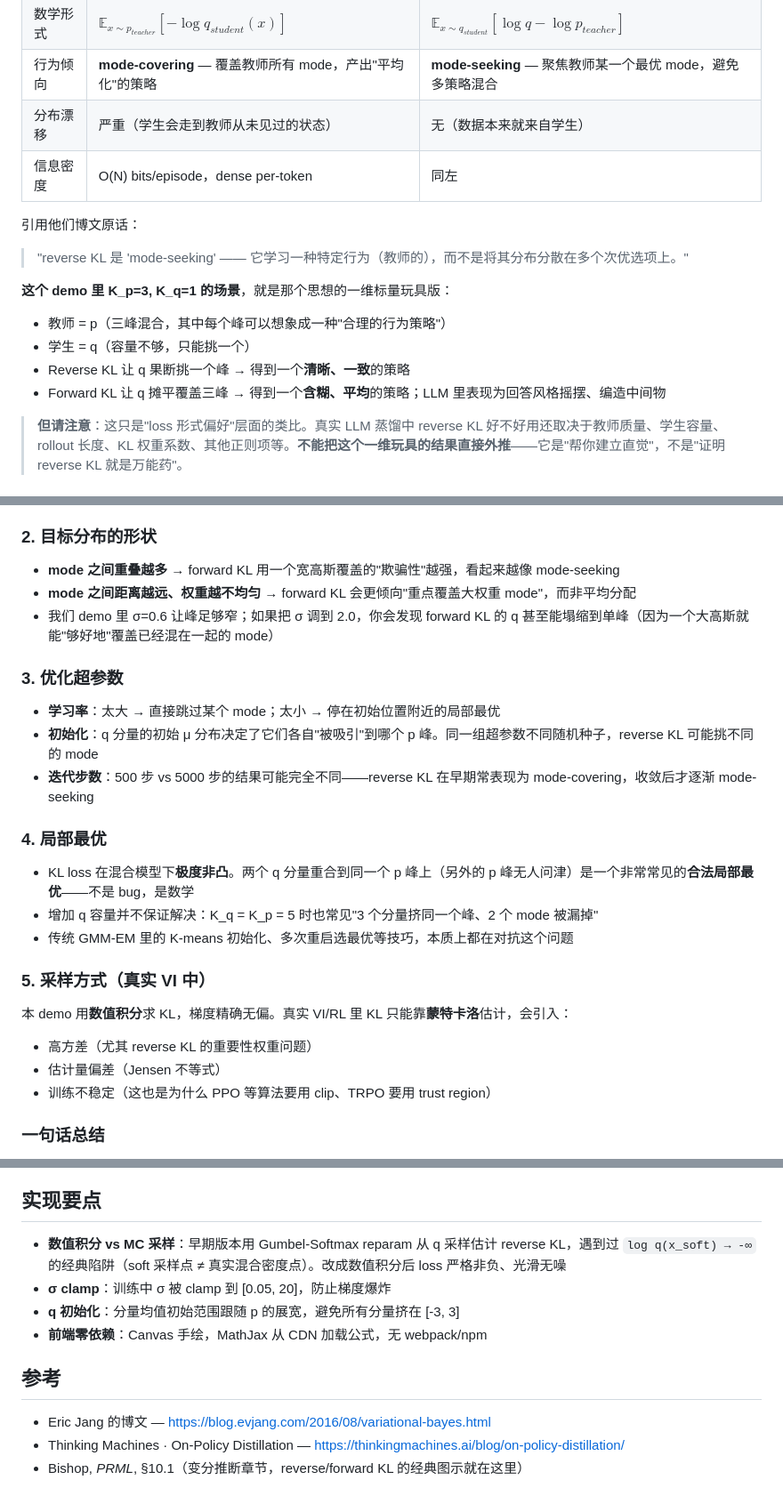
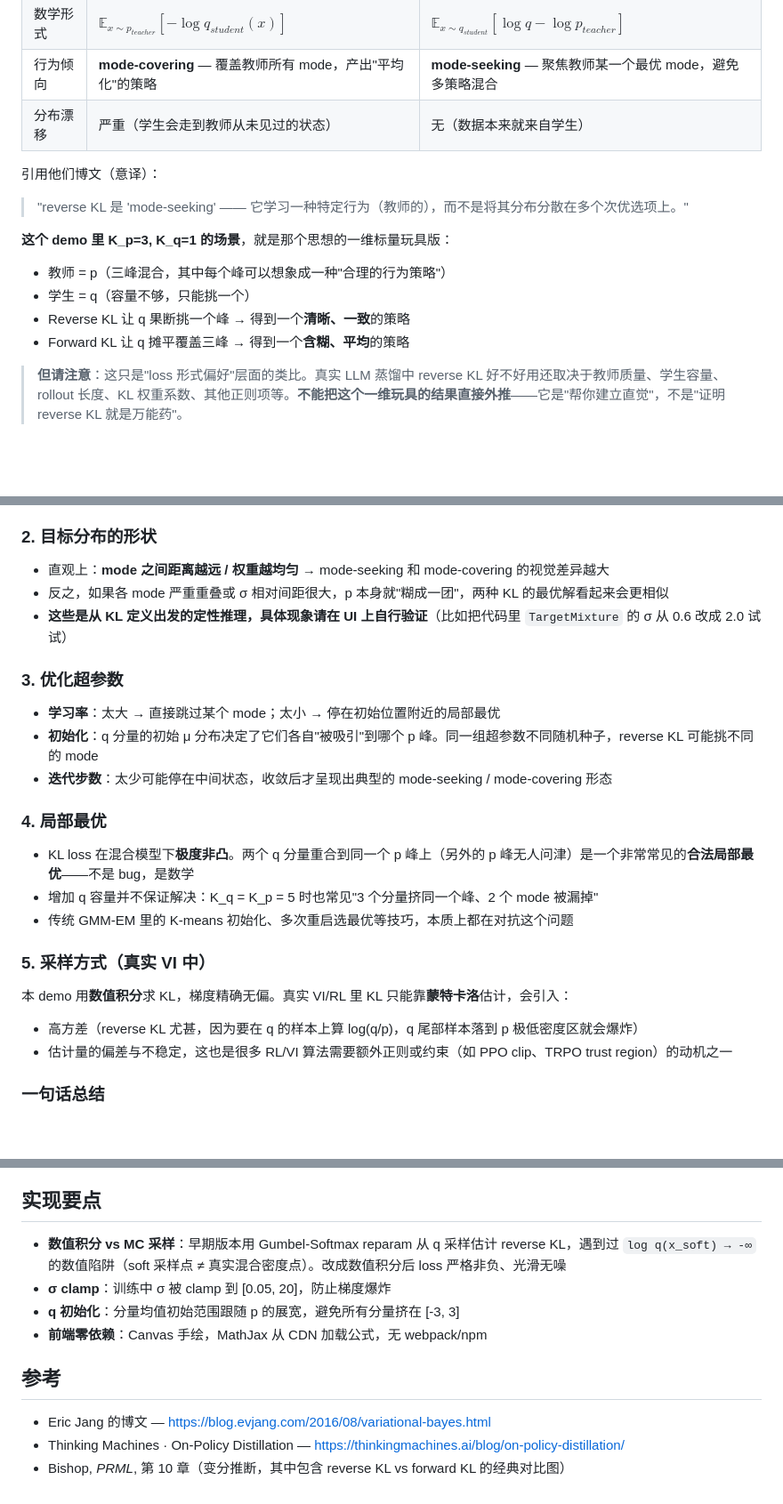
Before and after one commit to pobooo/reverse-vs-forward-kl-viz, a Markdown page: README.zh-CN.md, 3 parts joined by grey strips. Shown at 89% size. Rendered like a GitHub page; blank space fills up the shorter version.

```diff
--- a/README.zh-CN.md
+++ b/README.zh-CN.md
@@ -26,16 +26,15 @@ Thinking Machines 那篇博客的核心论点是：LLM 蒸馏该用**在策略 (
 | 数学形式 | $\mathbb{E}_{x\sim p_{teacher}}[-\log q_{student}(x)]$ | $\mathbb{E}_{x\sim q_{student}}[\log q - \log p_{teacher}]$ |
 | 行为倾向 | **mode-covering** — 覆盖教师所有 mode，产出"平均化"的策略 | **mode-seeking** — 聚焦教师某一个最优 mode，避免多策略混合 |
 | 分布漂移 | 严重（学生会走到教师从未见过的状态） | 无（数据本来就来自学生） |
-| 信息密度 | O(N) bits/episode，dense per-token | 同左 |
 
-引用他们博文原话：
+引用他们博文（意译）：
 > "reverse KL 是 'mode-seeking' —— 它学习一种特定行为（教师的），而不是将其分布分散在多个次优选项上。"
 
 **这个 demo 里 K_p=3, K_q=1 的场景**，就是那个思想的一维标量玩具版：
 - 教师 = p（三峰混合，其中每个峰可以想象成一种"合理的行为策略"）
 - 学生 = q（容量不够，只能挑一个）
 - Reverse KL 让 q 果断挑一个峰 → 得到一个**清晰、一致**的策略
-- Forward KL 让 q 摊平覆盖三峰 → 得到一个**含糊、平均**的策略；LLM 里表现为回答风格摇摆、编造中间物
+- Forward KL 让 q 摊平覆盖三峰 → 得到一个**含糊、平均**的策略
 
 > **但请注意**：这只是"loss 形式偏好"层面的类比。真实 LLM 蒸馏中 reverse KL 好不好用还取决于教师质量、学生容量、rollout 长度、KL 权重系数、其他正则项等。**不能把这个一维玩具的结果直接外推**——它是"帮你建立直觉"，不是"证明 reverse KL 就是万能药"。
 
@@ -58,14 +57,14 @@ Thinking Machines 那篇博客的核心论点是：LLM 蒸馏该用**在策略 (
 - 差异只在 **q 容量不足 (K_q < K_p)** 时才明显。
 
 ### 2. 目标分布的形状
-- **mode 之间重叠越多** → forward KL 用一个宽高斯覆盖的"欺骗性"越强，看起来越像 mode-seeking
-- **mode 之间距离越远、权重越不均匀** → forward KL 会更倾向"重点覆盖大权重 mode"，而非平均分配
-- 我们 demo 里 σ=0.6 让峰足够窄；如果把 σ 调到 2.0，你会发现 forward KL 的 q 甚至能塌缩到单峰（因为一个大高斯就能"够好地"覆盖已经混在一起的 mode）
+- 直观上：**mode 之间距离越远 / 权重越均匀** → mode-seeking 和 mode-covering 的视觉差异越大
+- 反之，如果各 mode 严重重叠或 σ 相对间距很大，p 本身就"糊成一团"，两种 KL 的最优解看起来会更相似
+- **这些是从 KL 定义出发的定性推理，具体现象请在 UI 上自行验证**（比如把代码里 `TargetMixture` 的 σ 从 0.6 改成 2.0 试试）
 
 ### 3. 优化超参数
 - **学习率**：太大 → 直接跳过某个 mode；太小 → 停在初始位置附近的局部最优
 - **初始化**：q 分量的初始 μ 分布决定了它们各自"被吸引"到哪个 p 峰。同一组超参数不同随机种子，reverse KL 可能挑不同的 mode
-- **迭代步数**：500 步 vs 5000 步的结果可能完全不同——reverse KL 在早期常表现为 mode-covering，收敛后才逐渐 mode-seeking
+- **迭代步数**：太少可能停在中间状态，收敛后才呈现出典型的 mode-seeking / mode-covering 形态
 
 ### 4. 局部最优
 - KL loss 在混合模型下**极度非凸**。两个 q 分量重合到同一个 p 峰上（另外的 p 峰无人问津）是一个非常常见的**合法局部最优**——不是 bug，是数学
@@ -74,9 +73,8 @@ Thinking Machines 那篇博客的核心论点是：LLM 蒸馏该用**在策略 (
 
 ### 5. 采样方式（真实 VI 中）
 本 demo 用**数值积分**求 KL，梯度精确无偏。真实 VI/RL 里 KL 只能靠**蒙特卡洛**估计，会引入：
-- 高方差（尤其 reverse KL 的重要性权重问题）
-- 估计量偏差（Jensen 不等式）
-- 训练不稳定（这也是为什么 PPO 等算法要用 clip、TRPO 要用 trust region）
+- 高方差（reverse KL 尤甚，因为要在 q 的样本上算 log(q/p)，q 尾部样本落到 p 极低密度区就会爆炸）
+- 估计量的偏差与不稳定，这也是很多 RL/VI 算法需要额外正则或约束（如 PPO clip、TRPO trust region）的动机之一
 
 ### 一句话总结
 > **"Reverse KL 是 mode-seeking" 是关于"损失函数的偏好方向"的定性表述，不是"实际优化结果"的定量保证**。
@@ -137,7 +135,7 @@ cd kl-viz
 
 ## 实现要点
 
-- **数值积分 vs MC 采样**：早期版本用 Gumbel-Softmax reparam 从 q 采样估计 reverse KL，遇到过 `log q(x_soft) → -∞` 的经典陷阱（soft 采样点 ≠ 真实混合密度点）。改成数值积分后 loss 严格非负、光滑无噪
+- **数值积分 vs MC 采样**：早期版本用 Gumbel-Softmax reparam 从 q 采样估计 reverse KL，遇到过 `log q(x_soft) → -∞` 的数值陷阱（soft 采样点 ≠ 真实混合密度点）。改成数值积分后 loss 严格非负、光滑无噪
 - **σ clamp**：训练中 σ 被 clamp 到 [0.05, 20]，防止梯度爆炸
 - **q 初始化**：分量均值初始范围跟随 p 的展宽，避免所有分量挤在 [-3, 3]
 - **前端零依赖**：Canvas 手绘，MathJax 从 CDN 加载公式，无 webpack/npm
@@ -146,4 +144,4 @@ cd kl-viz
 
 - Eric Jang 的博文 — <https://blog.evjang.com/2016/08/variational-bayes.html>
 - Thinking Machines · On-Policy Distillation — <https://thinkingmachines.ai/blog/on-policy-distillation/>
-- Bishop, *PRML*, §10.1（变分推断章节，reverse/forward KL 的经典图示就在这里）
+- Bishop, *PRML*, 第 10 章（变分推断，其中包含 reverse KL vs forward KL 的经典对比图）
```
Also changed, not shown: README.md (+10 -12 lines).
